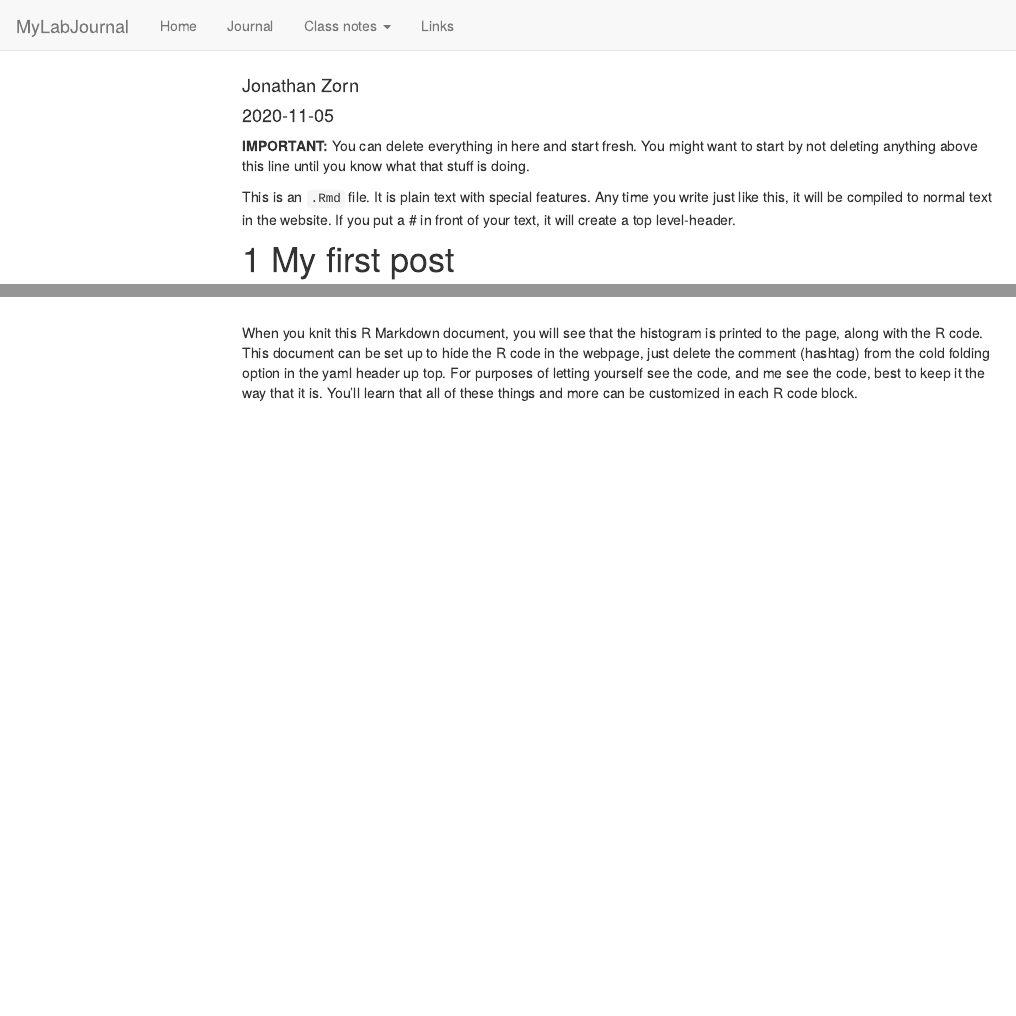
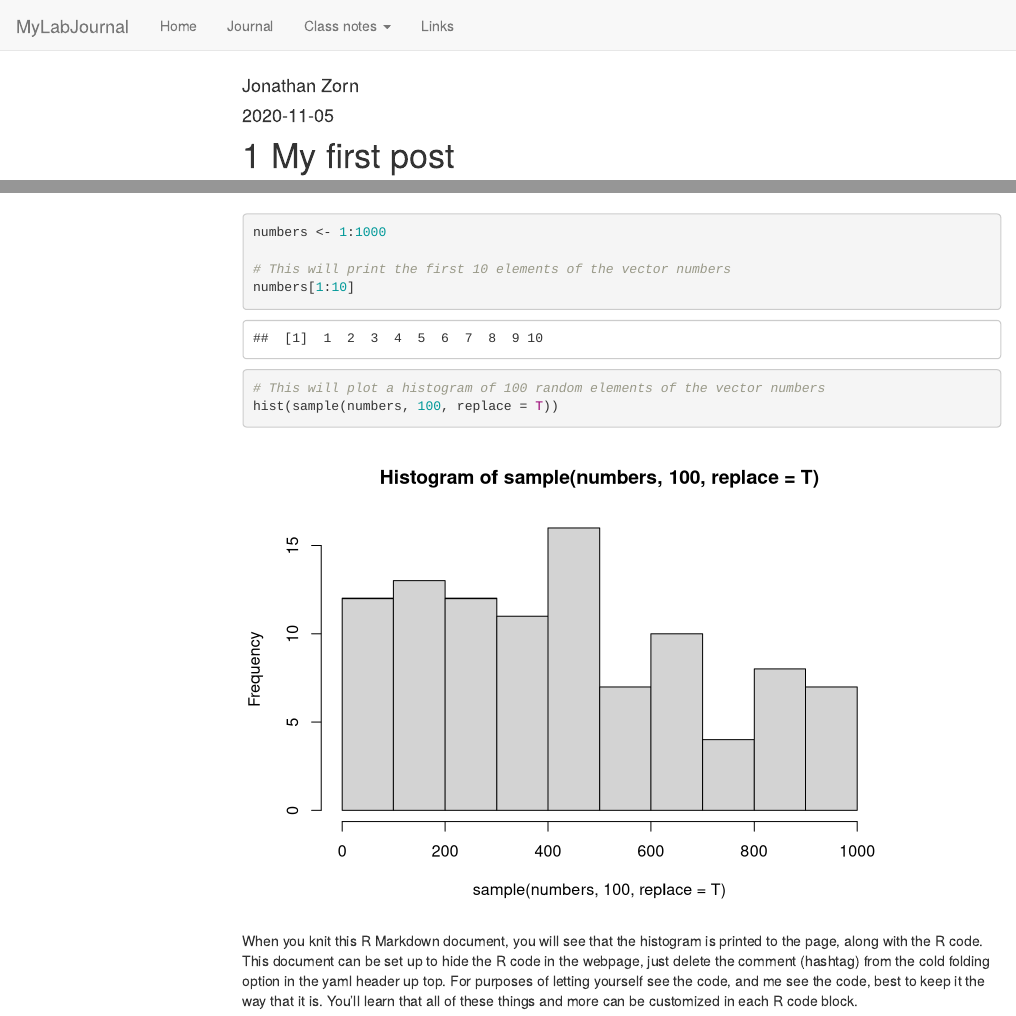
Before and after one commit to TUHHStartupEngineers-Classroom/ws20-business-data-science-basics---lab-journal-jonathan-coj, an R Markdown document (journal.Rmd): the page in a window 1100 px wide, from its top, and a second part further down, joined at a grey line. Rendered offline with R 4.5, knitr and Pandoc, with nearby package versions; code that draws random numbers runs with fixed seeds of ours; menus at the side of the page are left out.

Commit message:
Adding R Stuff

````diff
--- a/journal.Rmd
+++ b/journal.Rmd
@@ -12,13 +12,9 @@
     #code_folding: hide
 ---
 
-```{r setup, include=FALSE}
+```{r setup, include= FALSE}
 knitr::opts_chunk$set(message=FALSE,warning=FALSE, cache=TRUE)
 ```
-
-**IMPORTANT:** You can delete everything in here and start fresh. You might want to start by not deleting anything above this line until you know what that stuff is doing.
-
-This is an `.Rmd` file. It is plain text with special features. Any time you write just like this, it will be compiled to normal text in the website. If you put a \# in front of your text, it will create a top level-header.
 
 # My first post
 
@@ -54 +51,9 @@
+numbers <- 1:1000
+
+# This will print the first 10 elements of the vector numbers
+numbers[1:10]
+
+# This will plot a histogram of 100 random elements of the vector numbers
+hist(sample(numbers, 100, replace = T))
+```
 When you knit this R Markdown document, you will see that the histogram is printed to the page, along with the R code. This document can be set up to hide the R code in the webpage, just delete the comment (hashtag) from the cold folding option in the yaml header up top. For purposes of letting yourself see the code, and me see the code, best to keep it the way that it is. You'll learn that all of these things and more can be customized in each R code block.
````
Also changed, not shown: journal_files/figure-html/setup-1.png (added), journal_files/figure-html/unnamed-chunk-1-1.png, journal_files/figure-html/unnamed-chunk-2-1.png (added), journal.Rmd (1 more changed lines), 4 other files.
